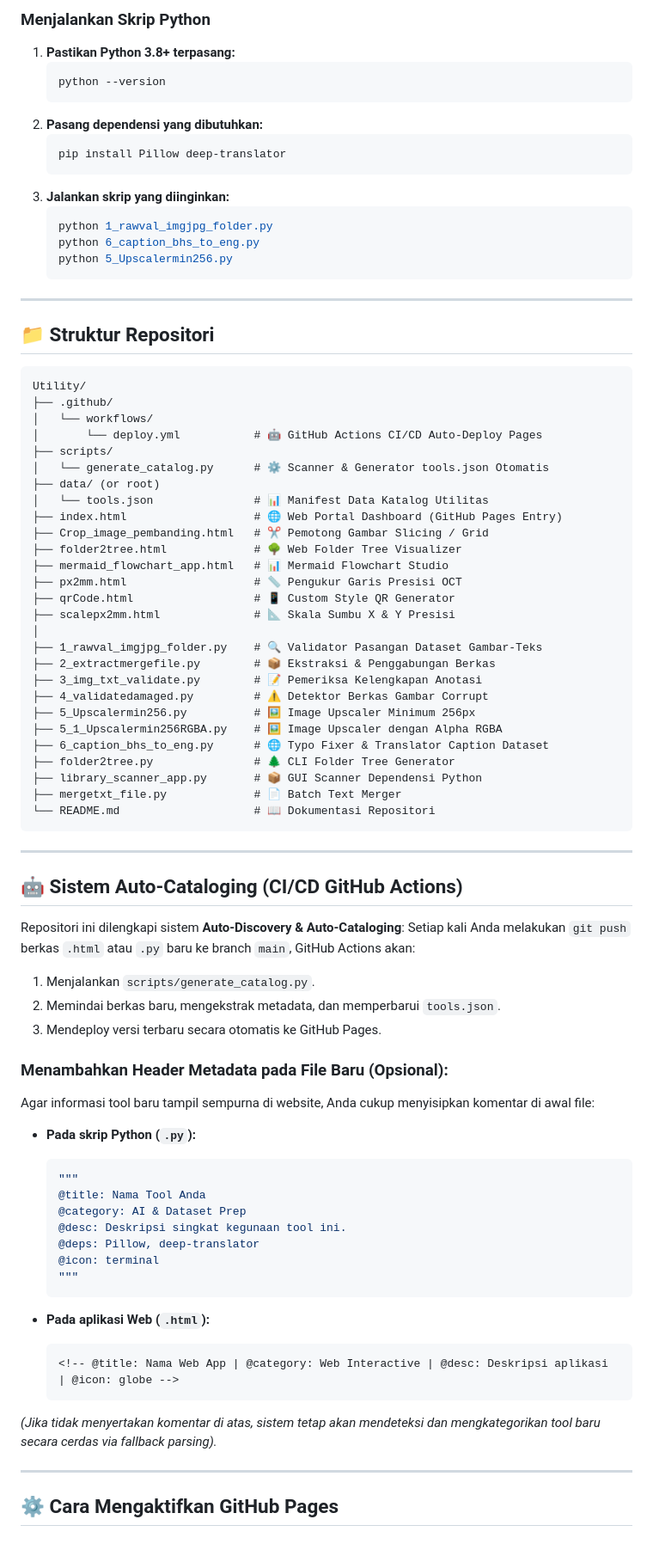
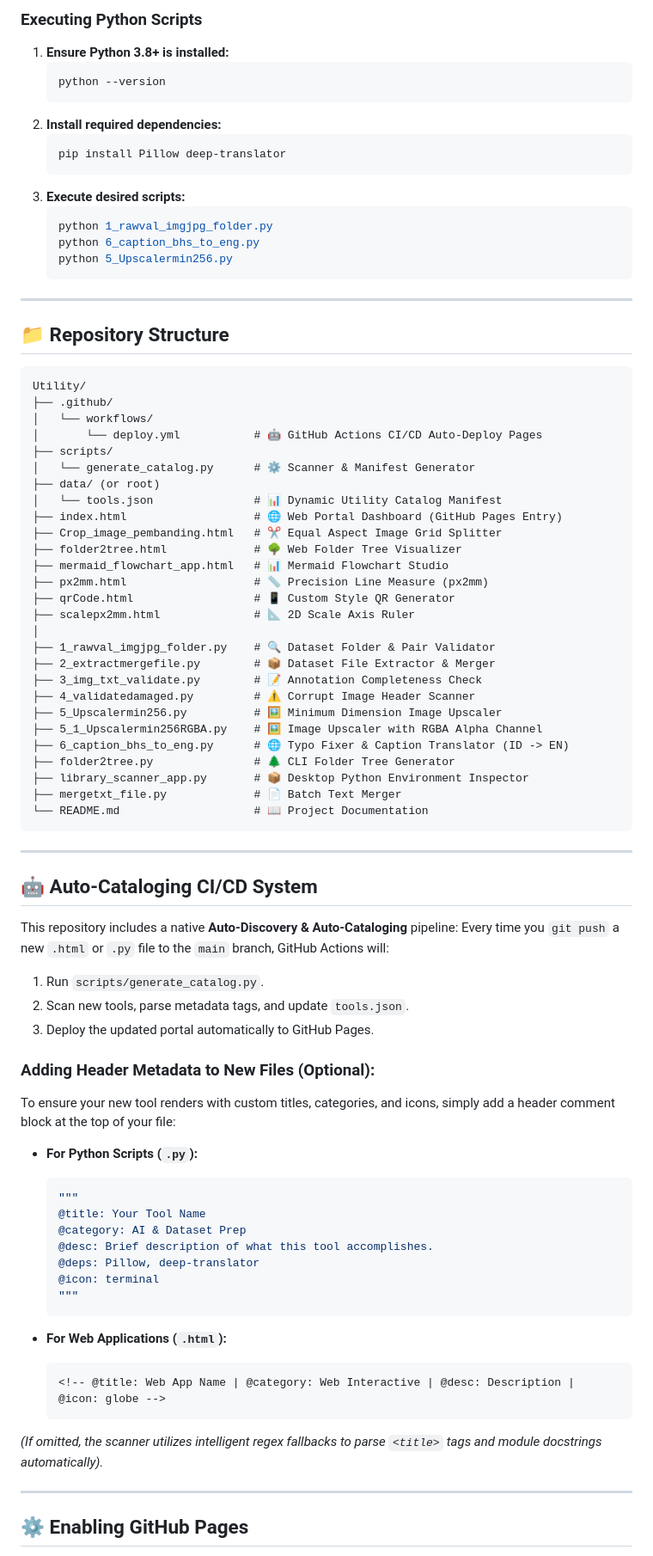
Before and after one commit to Corneliox/Utility, a Markdown page: README.md, the part around one of its changes. Shown at 86% size. Rendered like a GitHub page.

Commit message:
docs: translate and enhance README.md in English for GitHub Profile showcase

````diff
--- a/README.md
+++ b/README.md
@@ -80,14 +94,14 @@ Buka browser di `http://localhost:8000`.
 
-### Menjalankan Skrip Python
-1. **Pastikan Python 3.8+ terpasang:**
+### Executing Python Scripts
+1. **Ensure Python 3.8+ is installed:**
    ```bash
    python --version
    ```
-2. **Pasang dependensi yang dibutuhkan:**
+2. **Install required dependencies:**
    ```bash
    pip install Pillow deep-translator
    ```
-3. **Jalankan skrip yang diinginkan:**
+3. **Execute desired scripts:**
    ```bash
    python 1_rawval_imgjpg_folder.py
    python 6_caption_bhs_to_eng.py
@@ -96,7 +110,7 @@ Buka browser di `http://localhost:8000`.
 
 ---
 
-## 📁 Struktur Repositori
+## 📁 Repository Structure
 
 ```text
 Utility/
@@ -104,62 +118,62 @@ Utility/
 │   └── workflows/
 │       └── deploy.yml           # 🤖 GitHub Actions CI/CD Auto-Deploy Pages
 ├── scripts/
-│   └── generate_catalog.py      # ⚙️ Scanner & Generator tools.json Otomatis
+│   └── generate_catalog.py      # ⚙️ Scanner & Manifest Generator
 ├── data/ (or root)
-│   └── tools.json               # 📊 Manifest Data Katalog Utilitas
+│   └── tools.json               # 📊 Dynamic Utility Catalog Manifest
 ├── index.html                   # 🌐 Web Portal Dashboard (GitHub Pages Entry)
-├── Crop_image_pembanding.html   # ✂️ Pemotong Gambar Slicing / Grid
+├── Crop_image_pembanding.html   # ✂️ Equal Aspect Image Grid Splitter
 ├── folder2tree.html             # 🌳 Web Folder Tree Visualizer
 ├── mermaid_flowchart_app.html   # 📊 Mermaid Flowchart Studio
-├── px2mm.html                   # 📏 Pengukur Garis Presisi OCT
+├── px2mm.html                   # 📏 Precision Line Measure (px2mm)
 ├── qrCode.html                  # 📱 Custom Style QR Generator
-├── scalepx2mm.html              # 📐 Skala Sumbu X & Y Presisi
+├── scalepx2mm.html              # 📐 2D Scale Axis Ruler
 │
-├── 1_rawval_imgjpg_folder.py    # 🔍 Validator Pasangan Dataset Gambar-Teks
-├── 2_extractmergefile.py        # 📦 Ekstraksi & Penggabungan Berkas
-├── 3_img_txt_validate.py        # 📝 Pemeriksa Kelengkapan Anotasi
-├── 4_validatedamaged.py         # ⚠️ Detektor Berkas Gambar Corrupt
-├── 5_Upscalermin256.py          # 🖼️ Image Upscaler Minimum 256px
-├── 5_1_Upscalermin256RGBA.py    # 🖼️ Image Upscaler dengan Alpha RGBA
-├── 6_caption_bhs_to_eng.py      # 🌐 Typo Fixer & Translator Caption Dataset
+├── 1_rawval_imgjpg_folder.py    # 🔍 Dataset Folder & Pair Validator
+├── 2_extractmergefile.py        # 📦 Dataset File Extractor & Merger
+├── 3_img_txt_validate.py        # 📝 Annotation Completeness Check
+├── 4_validatedamaged.py         # ⚠️ Corrupt Image Header Scanner
+├── 5_Upscalermin256.py          # 🖼️ Minimum Dimension Image Upscaler
+├── 5_1_Upscalermin256RGBA.py    # 🖼️ Image Upscaler with RGBA Alpha Channel
+├── 6_caption_bhs_to_eng.py      # 🌐 Typo Fixer & Caption Translator (ID -> EN)
 ├── folder2tree.py               # 🌲 CLI Folder Tree Generator
-├── library_scanner_app.py       # 📦 GUI Scanner Dependensi Python
+├── library_scanner_app.py       # 📦 Desktop Python Environment Inspector
 ├── mergetxt_file.py             # 📄 Batch Text Merger
-└── README.md                    # 📖 Dokumentasi Repositori
+└── README.md                    # 📖 Project Documentation
 ```
 
 ---
 
-## 🤖 Sistem Auto-Cataloging (CI/CD GitHub Actions)
+## 🤖 Auto-Cataloging CI/CD System
 
-Repositori ini dilengkapi sistem **Auto-Discovery & Auto-Cataloging**:
-Setiap kali Anda melakukan `git push` berkas `.html` atau `.py` baru ke branch `main`, GitHub Actions akan:
-1. Menjalankan `scripts/generate_catalog.py`.
-2. Memindai berkas baru, mengekstrak metadata, dan memperbarui `tools.json`.
-3. Mendeploy versi terbaru secara otomatis ke GitHub Pages.
+This repository includes a native **Auto-Discovery & Auto-Cataloging** pipeline:
+Every time you `git push` a new `.html` or `.py` file to the `main` branch, GitHub Actions will:
+1. Run `scripts/generate_catalog.py`.
+2. Scan new tools, parse metadata tags, and update `tools.json`.
+3. Deploy the updated portal automatically to GitHub Pages.
 
-### Menambahkan Header Metadata pada File Baru (Opsional):
-Agar informasi tool baru tampil sempurna di website, Anda cukup menyisipkan komentar di awal file:
+### Adding Header Metadata to New Files (Optional):
+To ensure your new tool renders with custom titles, categories, and icons, simply add a header comment block at the top of your file:
 
-* **Pada skrip Python (`.py`):**
+* **For Python Scripts (`.py`):**
   ```python
   """
-  @title: Nama Tool Anda
+  @title: Your Tool Name
   @category: AI & Dataset Prep
-  @desc: Deskripsi singkat kegunaan tool ini.
+  @desc: Brief description of what this tool accomplishes.
   @deps: Pillow, deep-translator
   @icon: terminal
   """
   ```
 
-* **Pada aplikasi Web (`.html`):**
+* **For Web Applications (`.html`):**
   ```html
-  <!-- @title: Nama Web App | @category: Web Interactive | @desc: Deskripsi aplikasi | @icon: globe -->
+  <!-- @title: Web App Name | @category: Web Interactive | @desc: Description | @icon: globe -->
   ```
 
-*(Jika tidak menyertakan komentar di atas, sistem tetap akan mendeteksi dan mengkategorikan tool baru secara cerdas via fallback parsing).*
+*(If omitted, the scanner utilizes intelligent regex fallbacks to parse `<title>` tags and module docstrings automatically).*
 
 ---
 
-## ⚙️ Cara Mengaktifkan GitHub Pages
+## ⚙️ Enabling GitHub Pages
 
````
Also changed, not shown: other parts of README.md (+69 -51 lines).
